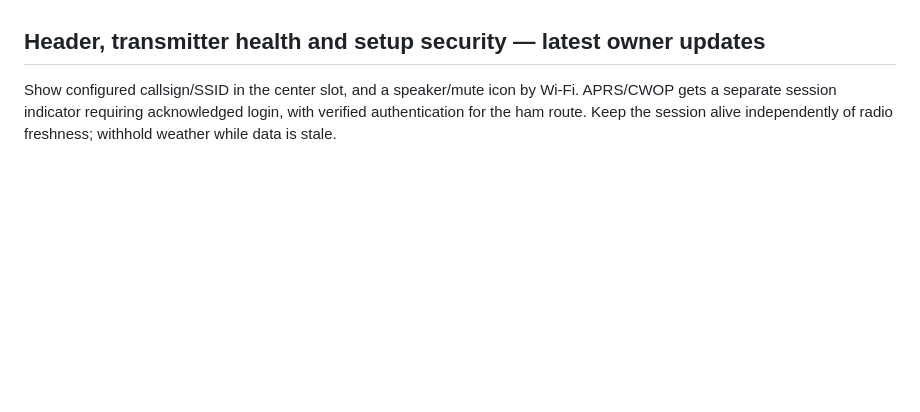
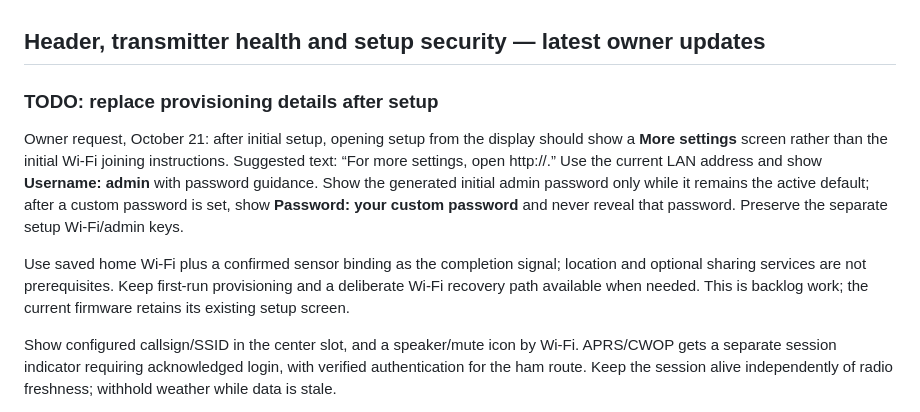
Before and after one commit to sideout909/CYD-Weather-Link, a Markdown page: DESIGN.md, the part around the change. Drawn GitHub-style; blank space fills up the shorter version.

Commit message:
Note post-setup settings access screen

```diff
--- a/DESIGN.md
+++ b/DESIGN.md
@@ -337,6 +337,21 @@ phone testing is underway. See [map assets and provider notes](assets/web/README
 
 ## Header, transmitter health and setup security — latest owner updates
 
+### TODO: replace provisioning details after setup
+
+Owner request, October 21: after initial setup, opening setup from the display
+should show a **More settings** screen rather than the initial Wi-Fi joining
+instructions. Suggested text: “For more settings, open http://<device IP>.”
+Use the current LAN address and show **Username: admin** with password guidance.
+Show the generated initial admin password only while it remains the active
+default; after a custom password is set, show **Password: your custom password**
+and never reveal that password. Preserve the separate setup Wi-Fi/admin keys.
+
+Use saved home Wi-Fi plus a confirmed sensor binding as the completion signal;
+location and optional sharing services are not prerequisites. Keep first-run
+provisioning and a deliberate Wi-Fi recovery path available when needed. This
+is backlog work; the current firmware retains its existing setup screen.
+
 Show configured callsign/SSID in the center slot, and a speaker/mute icon by
 Wi-Fi. APRS/CWOP gets a separate session indicator requiring acknowledged
 login, with verified authentication for the ham route. Keep the session alive
```
